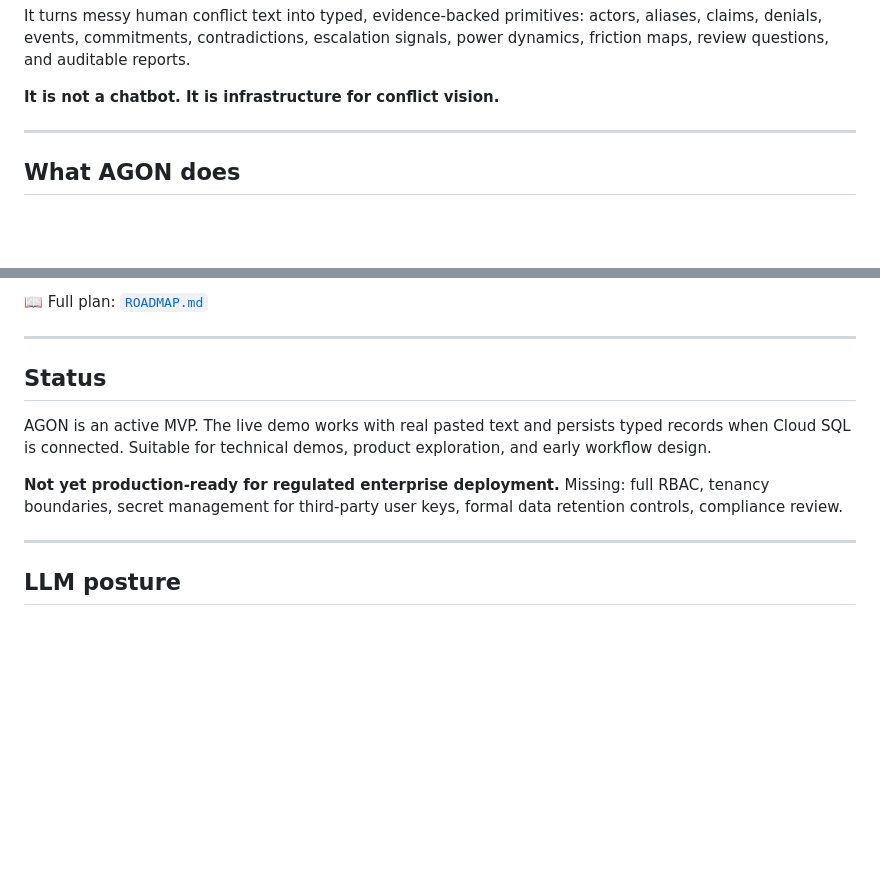
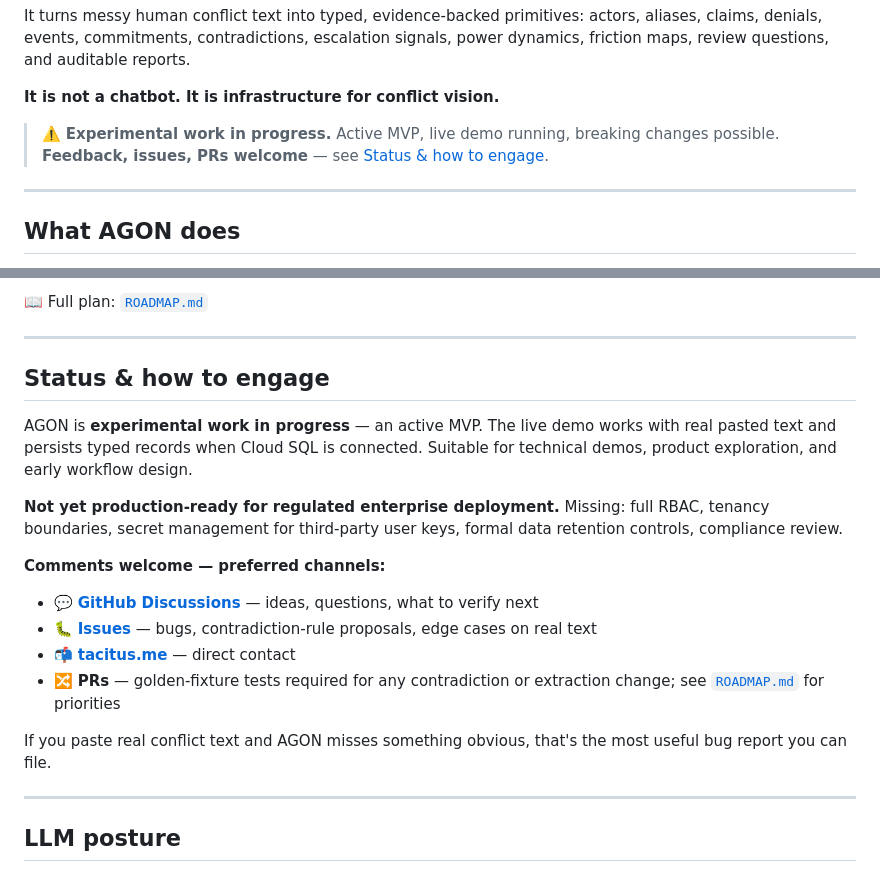
Before and after one commit to sargonxg/AGON, a Markdown page: README.md, 2 parts joined by grey strips. GitHub-like rendering; blank space fills up the shorter version.

```diff
--- a/README.md
+++ b/README.md
@@ -21,6 +21,9 @@
 It turns messy human conflict text into typed, evidence-backed primitives: actors, aliases, claims, denials, events, commitments, contradictions, escalation signals, power dynamics, friction maps, review questions, and auditable reports.
 
 **It is not a chatbot. It is infrastructure for conflict vision.**
+
+> ⚠️ **Experimental work in progress.** Active MVP, live demo running, breaking changes possible.
+> **Feedback, issues, PRs welcome** — see [Status & how to engage](#status--how-to-engage).
 
 ---
 
@@ -341,11 +344,19 @@ node --check crates/aco-server/assets/app.js
 
 ---
 
-## Status
+## Status & how to engage
 
-AGON is an active MVP. The live demo works with real pasted text and persists typed records when Cloud SQL is connected. Suitable for technical demos, product exploration, and early workflow design.
+AGON is **experimental work in progress** — an active MVP. The live demo works with real pasted text and persists typed records when Cloud SQL is connected. Suitable for technical demos, product exploration, and early workflow design.
 
 **Not yet production-ready for regulated enterprise deployment.** Missing: full RBAC, tenancy boundaries, secret management for third-party user keys, formal data retention controls, compliance review.
+
+**Comments welcome — preferred channels:**
+- 💬 **[GitHub Discussions](https://github.com/sargonxg/AGON/discussions)** — ideas, questions, what to verify next
+- 🐛 **[Issues](https://github.com/sargonxg/AGON/issues)** — bugs, contradiction-rule proposals, edge cases on real text
+- 📬 **[tacitus.me](https://www.tacitus.me)** — direct contact
+- 🔀 **PRs** — golden-fixture tests required for any contradiction or extraction change; see [`ROADMAP.md`](ROADMAP.md) for priorities
+
+If you paste real conflict text and AGON misses something obvious, that's the most useful bug report you can file.
 
 ---
 
```
Also changed, not shown: docs/INDEX.md (added, +38 -0 lines), docs/INTEROP.md (added, +224 -0 lines).
